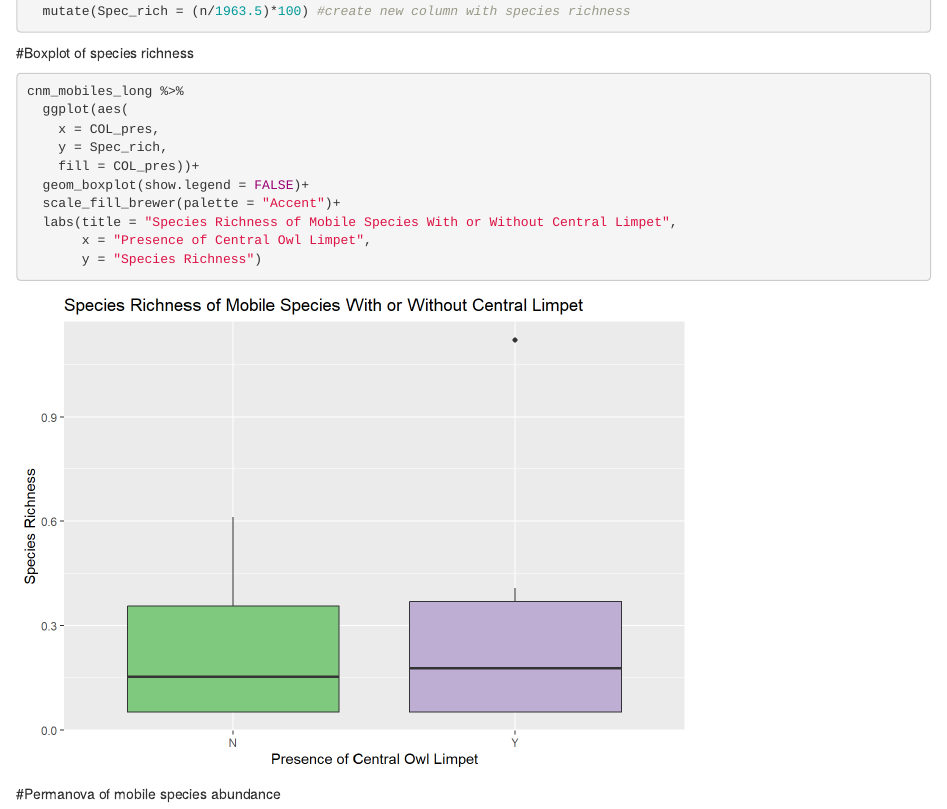
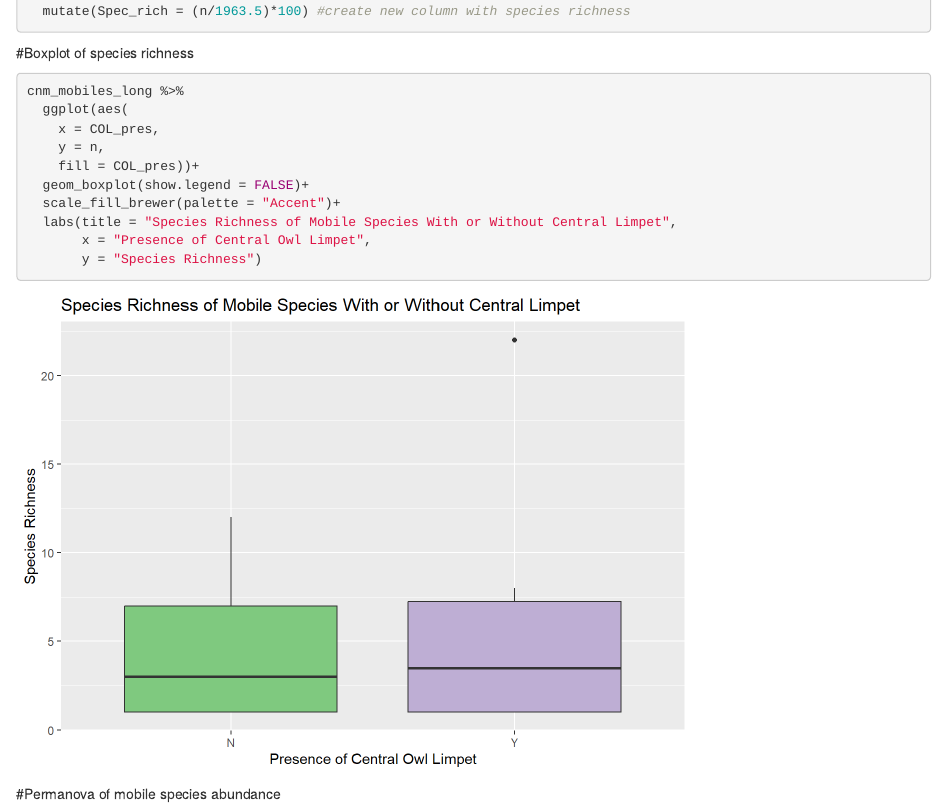
Before and after one commit to cfajardo7/CSUN_THESIS, an R Markdown document (Script/2023_09_CNM_Fall.Rmd): the page in a window 1100 px wide, from 3680 px down. The pictures show the output file Script/2023_09_CNM_Fall.html that the author committed with the source, opened offline.

Commit message:
updated plots

```diff
--- a/Script/2023_09_CNM_Fall.Rmd
+++ b/Script/2023_09_CNM_Fall.Rmd
@@ -131,7 +131,7 @@ cnm_mobiles_long <- cnm_mobiles %>%
 cnm_mobiles_long %>%
   ggplot(aes(
     x = COL_pres,
-    y = Spec_rich,
+    y = n,
     fill = COL_pres))+
   geom_boxplot(show.legend = FALSE)+
   scale_fill_brewer(palette = "Accent")+
```
Also changed, not shown: Output/boxplot of species richness-1.png, Output/nMDS of Mobile Species Richness in the Presence/Absence of Owl Limpet-1.png, Output/nMDS of Mobile Species Richness in the Presence/Absence of Owl Limpet-2.png, Output/nMDS of Mobile Species in the Presence/Absence of Owl Limpet-1.png, Output/nMDS of Mobile Species in the Presence/Absence of Owl Limpet-2.png, Script/2023_09_CNM_Fall.html, Script/2023_09_CNM_Fall.Rmd (1 more changed lines).
